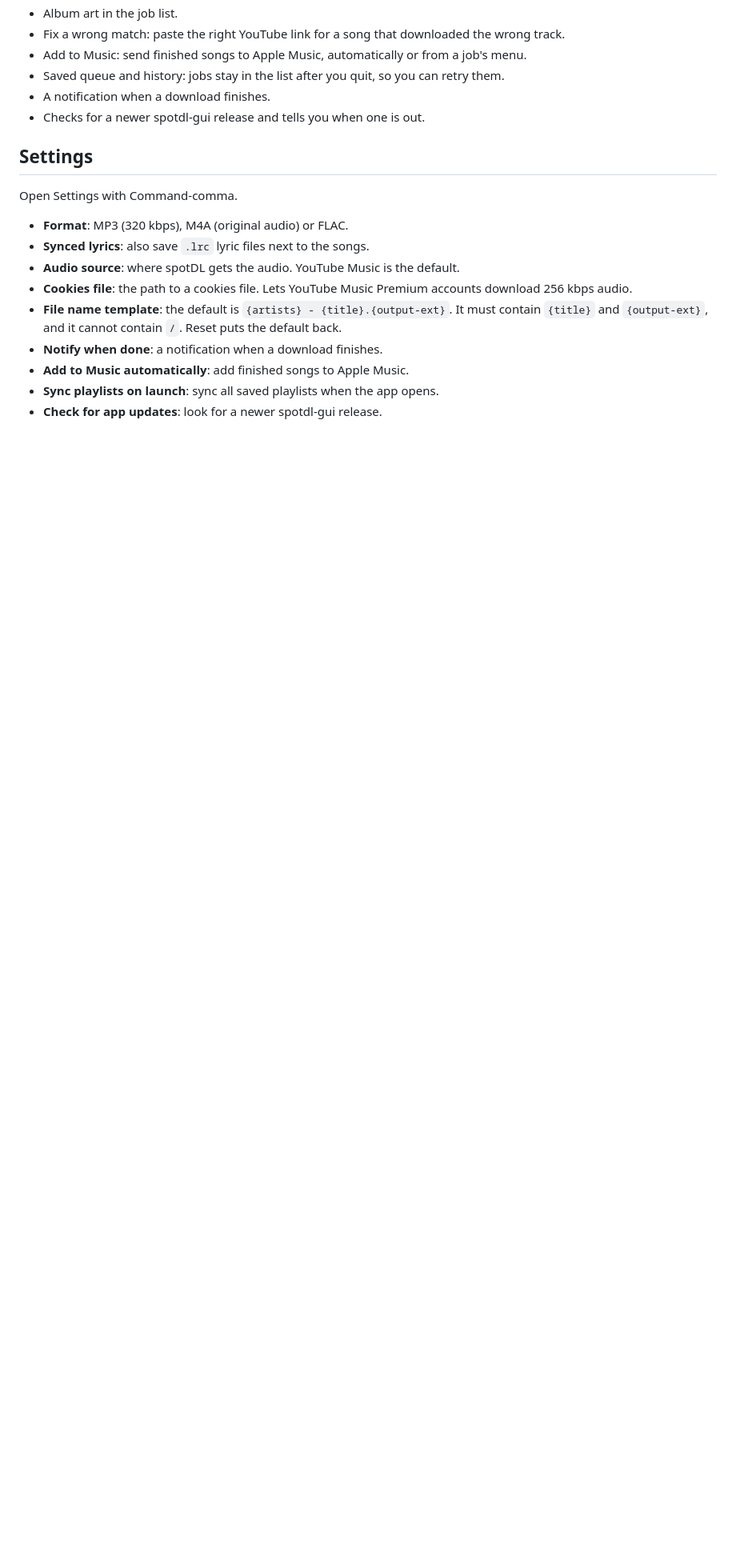
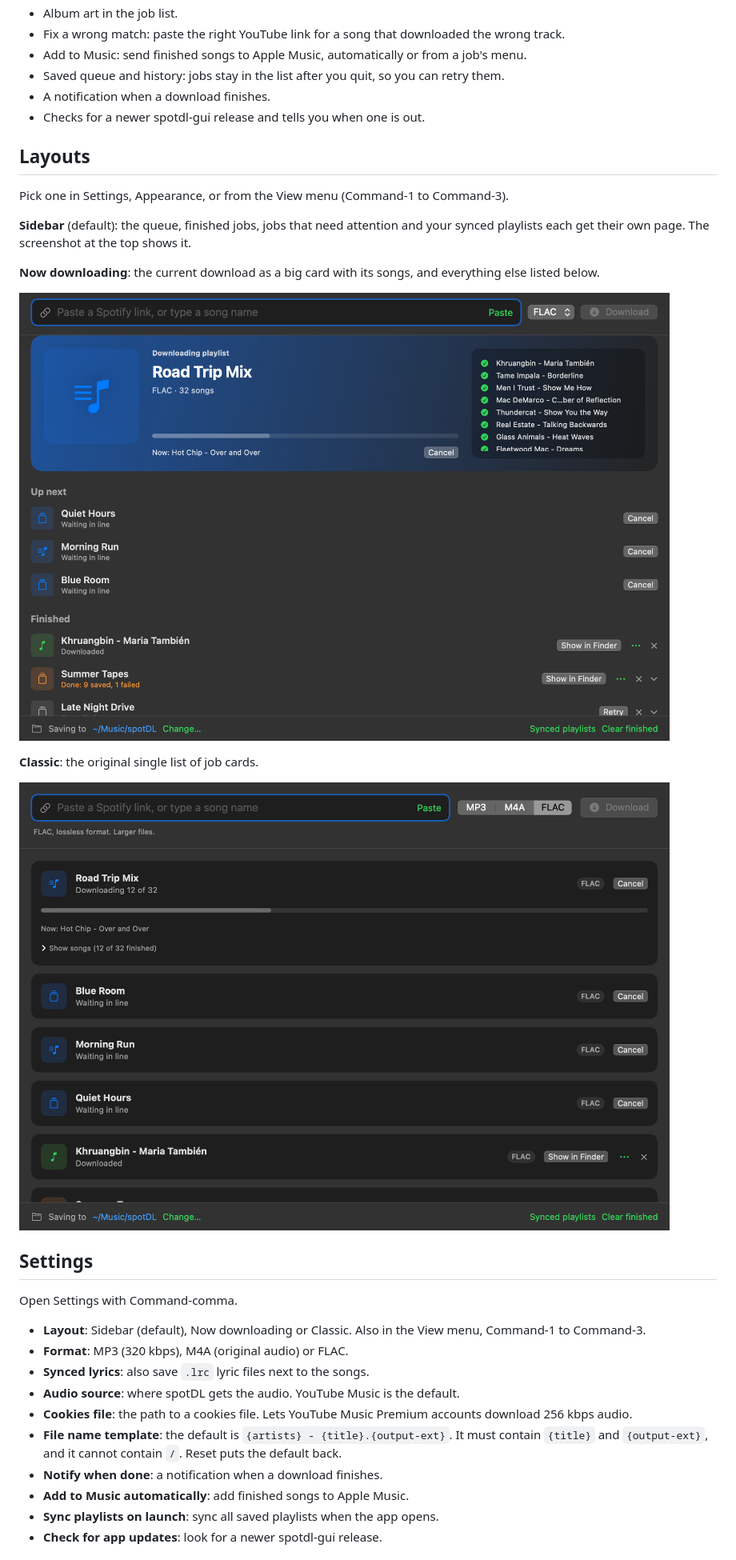
Before and after one commit to babbaranish/spotdl-gui, a Markdown page: README.md, the part around one of its changes. Shown at 80% size. GitHub-like rendering; pictures changed too: docs/screenshot-classic.png (added), docs/screenshot-now-downloading.png (added); blank space fills up the shorter version.

Commit message:
Switchable layouts: Sidebar, Now downloading, Classic

```diff
--- a/README.md
+++ b/README.md
@@ -51,10 +56,25 @@ shasum -a 256 -c spotDL-<version>.dmg.sha256
 - A notification when a download finishes.
 - Checks for a newer spotdl-gui release and tells you when one is out.
 
+## Layouts
+
+Pick one in Settings, Appearance, or from the View menu (Command-1 to Command-3).
+
+**Sidebar** (default): the queue, finished jobs, jobs that need attention and your synced playlists each get their own page. The screenshot at the top shows it.
+
+**Now downloading**: the current download as a big card with its songs, and everything else listed below.
+
+![Now downloading layout](docs/screenshot-now-downloading.png)
+
+**Classic**: the original single list of job cards.
+
+![Classic layout](docs/screenshot-classic.png)
+
 ## Settings
 
 Open Settings with Command-comma.
 
+- **Layout**: Sidebar (default), Now downloading or Classic. Also in the View menu, Command-1 to Command-3.
 - **Format**: MP3 (320 kbps), M4A (original audio) or FLAC.
 - **Synced lyrics**: also save `.lrc` lyric files next to the songs.
 - **Audio source**: where spotDL gets the audio. YouTube Music is the default.
```
Also changed, not shown: other parts of README.md (+6 -1 lines), CHANGELOG.md (+7 -0 lines), docs/screenshot.png, 14 other files.
